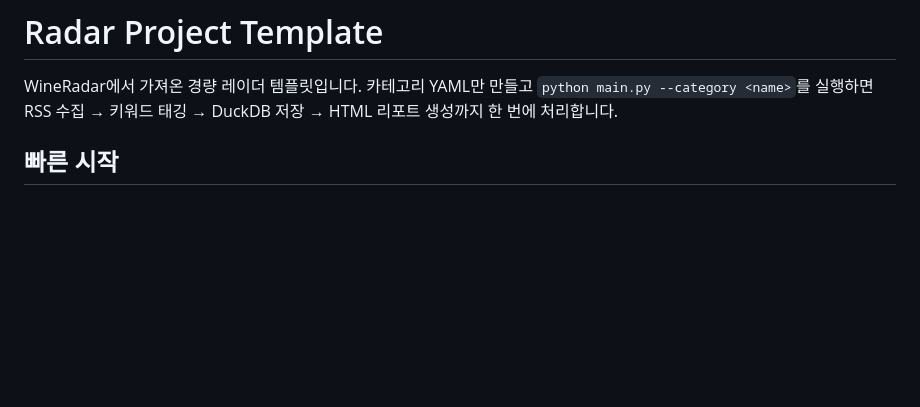
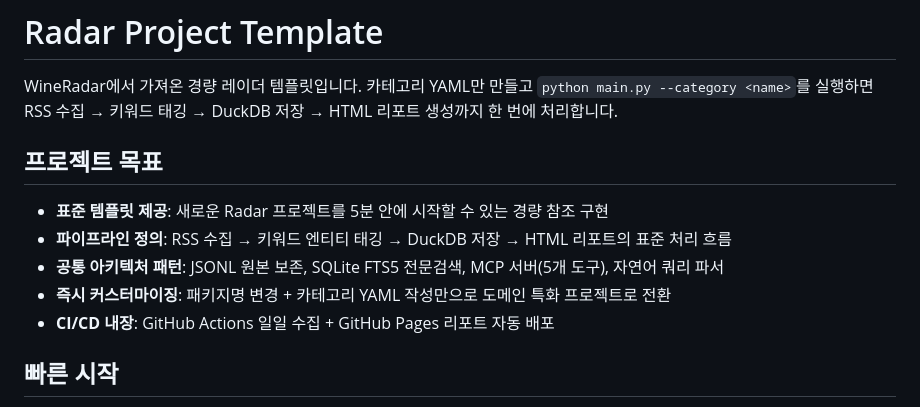
Before and after one commit to ai-frendly-datahub/Radar-Template, a Markdown page: README.md, the part around the change. Rendered like a GitHub page; blank space fills up the shorter version.

Commit message:
docs: 프로젝트 목표 추가

```diff
--- a/README.md
+++ b/README.md
@@ -1,6 +1,14 @@
 # Radar Project Template
 
 WineRadar에서 가져온 경량 레이더 템플릿입니다. 카테고리 YAML만 만들고 `python main.py --category <name>`를 실행하면 RSS 수집 → 키워드 태깅 → DuckDB 저장 → HTML 리포트 생성까지 한 번에 처리합니다.
+
+## 프로젝트 목표
+
+- **표준 템플릿 제공**: 새로운 Radar 프로젝트를 5분 안에 시작할 수 있는 경량 참조 구현
+- **파이프라인 정의**: RSS 수집 → 키워드 엔티티 태깅 → DuckDB 저장 → HTML 리포트의 표준 처리 흐름
+- **공통 아키텍처 패턴**: JSONL 원본 보존, SQLite FTS5 전문검색, MCP 서버(5개 도구), 자연어 쿼리 파서
+- **즉시 커스터마이징**: 패키지명 변경 + 카테고리 YAML 작성만으로 도메인 특화 프로젝트로 전환
+- **CI/CD 내장**: GitHub Actions 일일 수집 + GitHub Pages 리포트 자동 배포
 
 ## 빠른 시작
 1. `config/categories/_template.yaml`을 복사해 새 YAML을 만들고 소스/키워드를 채웁니다. (예시: `coffee.yaml`)
```
